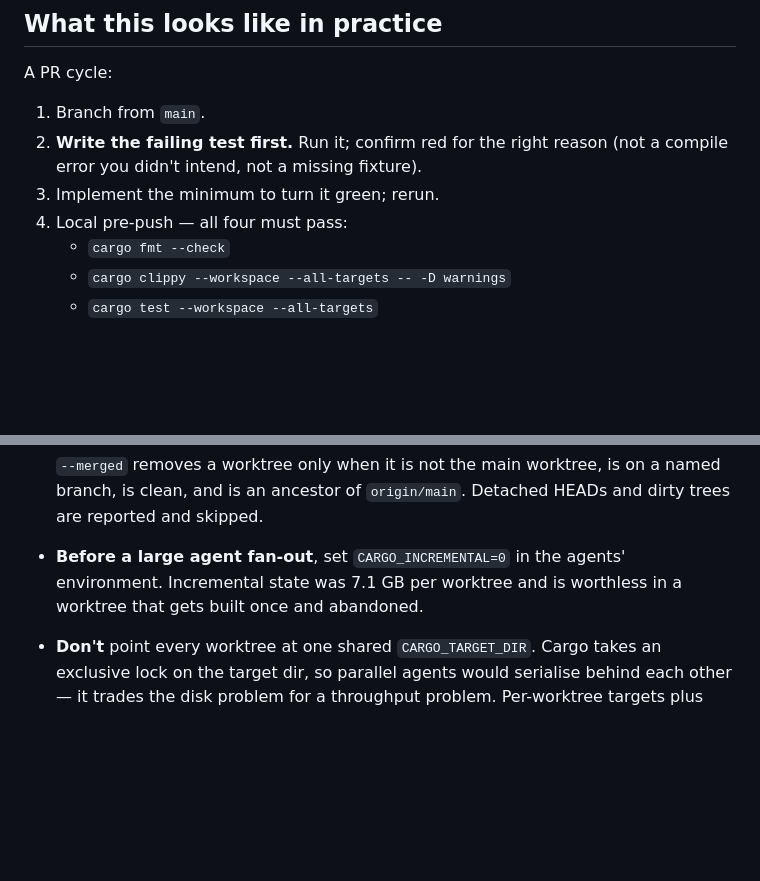
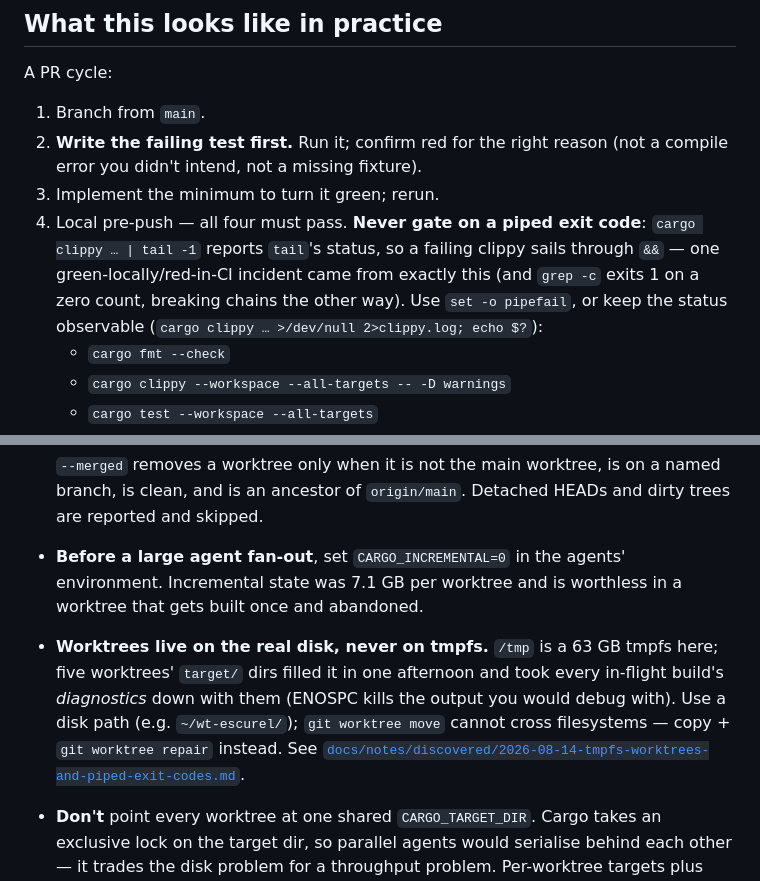
Before and after one commit to DataZooDE/escurel, a Markdown page: CLAUDE.md, 2 parts joined by grey strips. Drawn GitHub-style; blank space fills up the shorter version.

Commit message:
docs: session lessons — tmpfs worktrees + pipe-masked exit codes
Two nothing-failed-loudly traps from the 2026-08-14 API-review PR
series, per CLAUDE.md principle 8:

- a discovered-note on the /tmp tmpfs filling with worktree target/
  dirs (ENOSPC took the diagnostics down with the builds; cross-device
  worktree moves; git worktree repair), and on pipelines reporting the
  LAST command's exit status (clippy failures sailing through
  '| tail -1 &&' gates; grep -c exiting 1 on zero).
- CLAUDE.md amendments: disk-discipline gains 'worktrees on disk,
  never tmpfs'; the PR-cycle gains 'never gate on a piped exit code'.

Co-Authored-By: Claude Fable 5 <noreply@anthropic.com>

```diff
--- a/CLAUDE.md
+++ b/CLAUDE.md
@@ -113,7 +113,13 @@ A PR cycle:
    right reason (not a compile error you didn't intend, not a
    missing fixture).
 3. Implement the minimum to turn it green; rerun.
-4. Local pre-push — all four must pass:
+4. Local pre-push — all four must pass. **Never gate on a piped exit
+   code**: `cargo clippy … | tail -1` reports `tail`'s status, so a
+   failing clippy sails through `&&` — one green-locally/red-in-CI
+   incident came from exactly this (and `grep -c` exits 1 on a zero
+   count, breaking chains the other way). Use `set -o pipefail`, or
+   keep the status observable
+   (`cargo clippy … >/dev/null 2>clippy.log; echo $?`):
    - `cargo fmt --check`
    - `cargo clippy --workspace --all-targets -- -D warnings`
    - `cargo test --workspace --all-targets`
@@ -292,6 +298,13 @@ dev-debug`, then `cargo clean --profile dev-debug` when you're done.
 - **Before a large agent fan-out**, set `CARGO_INCREMENTAL=0` in the
   agents' environment. Incremental state was 7.1 GB per worktree and
   is worthless in a worktree that gets built once and abandoned.
+- **Worktrees live on the real disk, never on tmpfs.** `/tmp` is a
+  63 GB tmpfs here; five worktrees' `target/` dirs filled it in one
+  afternoon and took every in-flight build's *diagnostics* down with
+  them (ENOSPC kills the output you would debug with). Use a disk
+  path (e.g. `~/wt-escurel/`); `git worktree move` cannot cross
+  filesystems — copy + `git worktree repair` instead. See
+  [`docs/notes/discovered/2026-08-14-tmpfs-worktrees-and-piped-exit-codes.md`](docs/notes/discovered/2026-08-14-tmpfs-worktrees-and-piped-exit-codes.md).
 - **Don't** point every worktree at one shared `CARGO_TARGET_DIR`.
   Cargo takes an exclusive lock on the target dir, so parallel agents
   would serialise behind each other — it trades the disk problem for a
```
Also changed, not shown: 1 other file.
